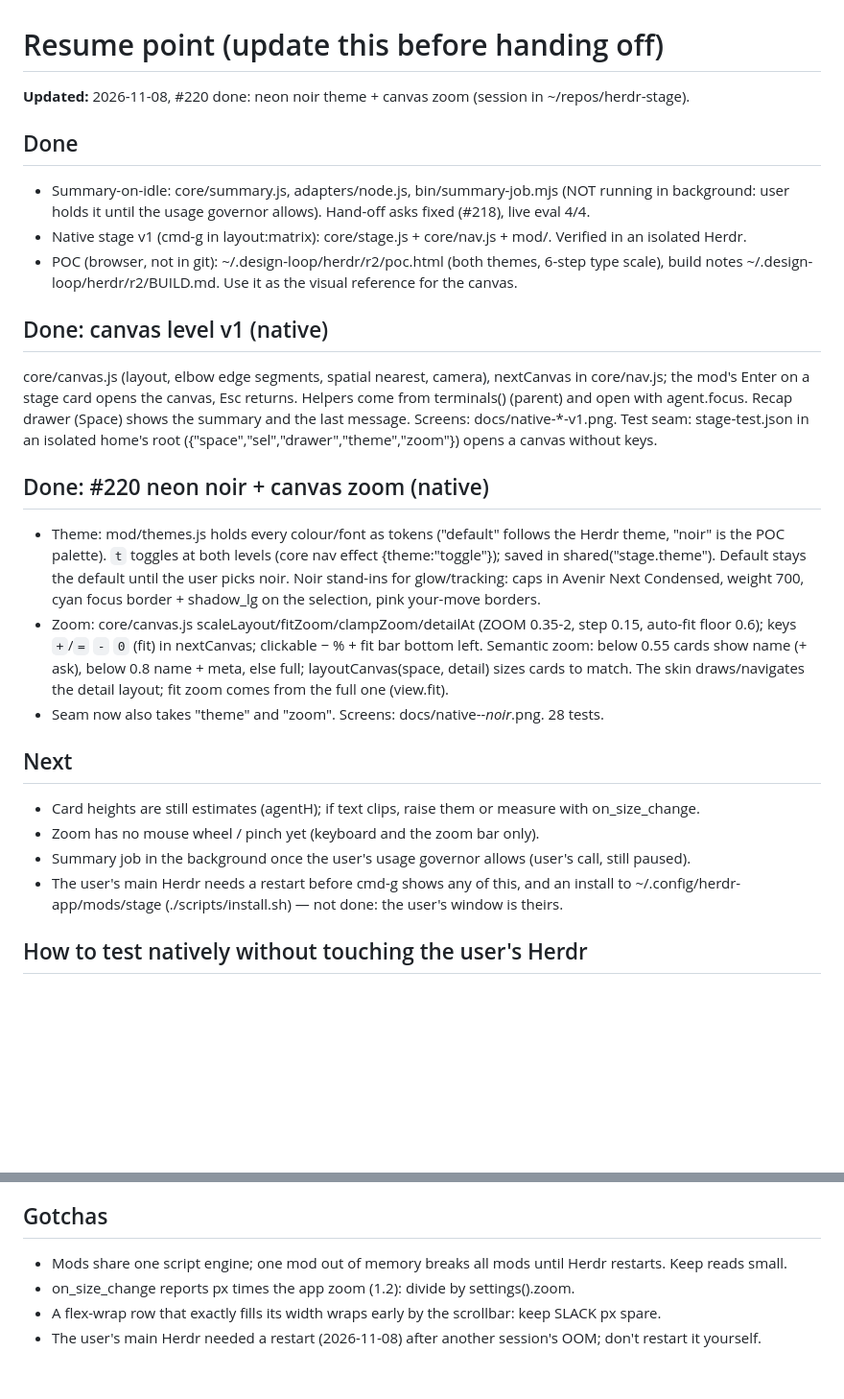
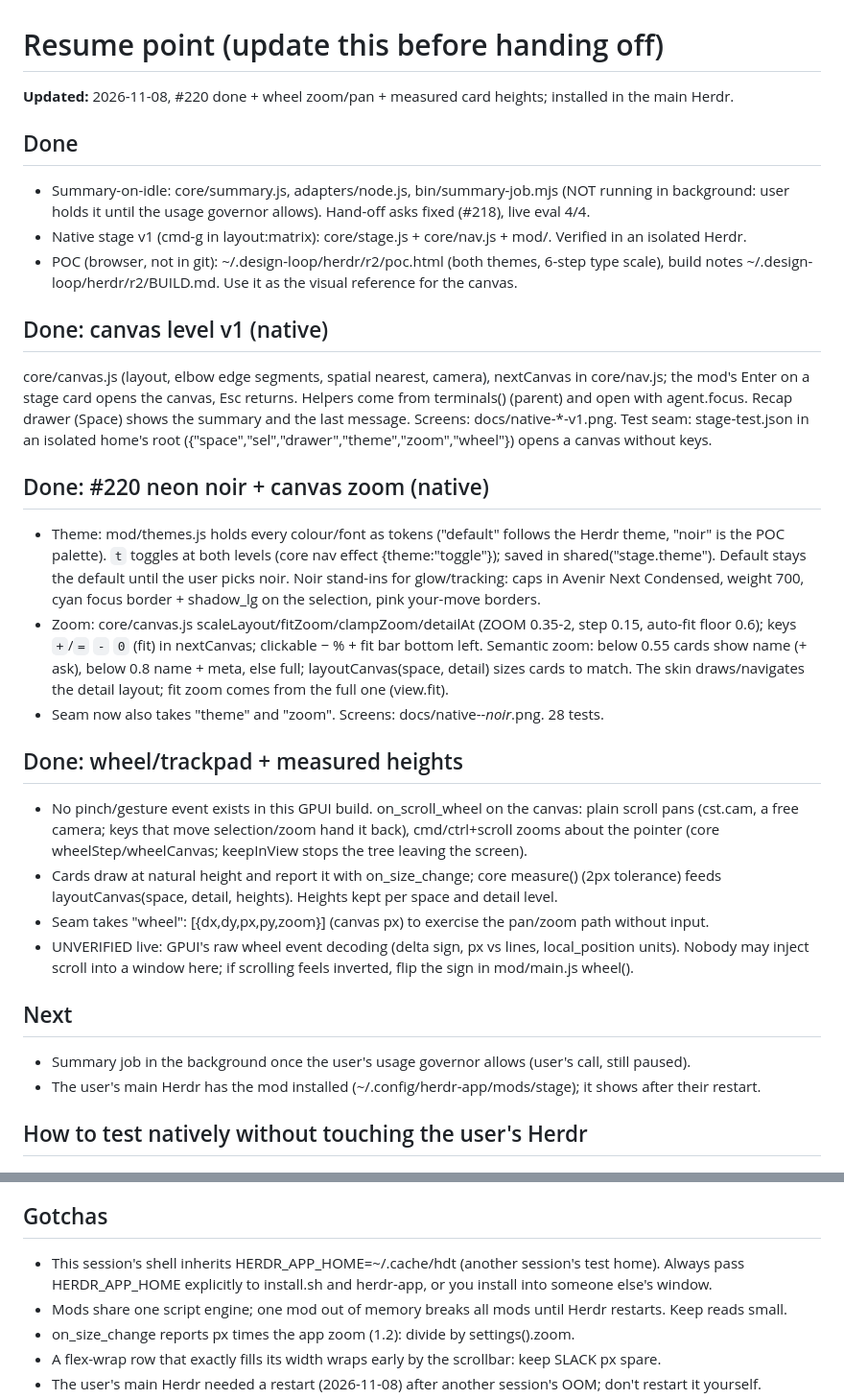
Before and after one commit to ryanthedev/herdr-stage, a Markdown page: RESUME.md, 2 parts joined by grey strips. Shown at 96% size. Rendered like a GitHub page; blank space fills up the shorter version.

```diff
--- a/RESUME.md
+++ b/RESUME.md
@@ -1,6 +1,6 @@
 # Resume point (update this before handing off)
 
-**Updated:** 2026-11-08, #220 done: neon noir theme + canvas zoom (session in ~/repos/herdr-stage).
+**Updated:** 2026-11-08, #220 done + wheel zoom/pan + measured card heights; installed in the main Herdr.
 
 ## Done
 - Summary-on-idle: core/summary.js, adapters/node.js, bin/summary-job.mjs (NOT running in background:
@@ -13,7 +13,7 @@
 core/canvas.js (layout, elbow edge segments, spatial nearest, camera), nextCanvas in core/nav.js; the mod's
 Enter on a stage card opens the canvas, Esc returns. Helpers come from terminals() (parent) and open with
 agent.focus. Recap drawer (Space) shows the summary and the last message. Screens: docs/native-*-v1.png.
-Test seam: stage-test.json in an isolated home's root ({"space","sel","drawer","theme","zoom"}) opens a canvas without keys.
+Test seam: stage-test.json in an isolated home's root ({"space","sel","drawer","theme","zoom","wheel"}) opens a canvas without keys.
 
 ## Done: #220 neon noir + canvas zoom (native)
 - Theme: mod/themes.js holds every colour/font as tokens ("default" follows the Herdr theme, "noir" is the POC
@@ -26,12 +26,19 @@ Test seam: stage-test.json in an isolated home's root ({"space","sel","drawer","
   The skin draws/navigates the detail layout; fit zoom comes from the full one (view.fit).
 - Seam now also takes "theme" and "zoom". Screens: docs/native-*-noir*.png. 28 tests.
 
+## Done: wheel/trackpad + measured heights
+- No pinch/gesture event exists in this GPUI build. on_scroll_wheel on the canvas: plain scroll pans (cst.cam,
+  a free camera; keys that move selection/zoom hand it back), cmd/ctrl+scroll zooms about the pointer
+  (core wheelStep/wheelCanvas; keepInView stops the tree leaving the screen).
+- Cards draw at natural height and report it with on_size_change; core measure() (2px tolerance) feeds
+  layoutCanvas(space, detail, heights). Heights kept per space and detail level.
+- Seam takes "wheel": [{dx,dy,px,py,zoom}] (canvas px) to exercise the pan/zoom path without input.
+- UNVERIFIED live: GPUI's raw wheel event decoding (delta sign, px vs lines, local_position units). Nobody may
+  inject scroll into a window here; if scrolling feels inverted, flip the sign in mod/main.js wheel().
+
 ## Next
-- Card heights are still estimates (agentH); if text clips, raise them or measure with on_size_change.
-- Zoom has no mouse wheel / pinch yet (keyboard and the zoom bar only).
 - Summary job in the background once the user's usage governor allows (user's call, still paused).
-- The user's main Herdr needs a restart before cmd-g shows any of this, and an install to
-  ~/.config/herdr-app/mods/stage (./scripts/install.sh) — not done: the user's window is theirs.
+- The user's main Herdr has the mod installed (~/.config/herdr-app/mods/stage); it shows after their restart.
 
 ## How to test natively without touching the user's Herdr
 1. `rsync -a --exclude telemetry --exclude '*.bak*' --exclude shared.json --exclude window.json
@@ -44,6 +51,8 @@ Test seam: stage-test.json in an isolated home's root ({"space","sel","drawer","
 Never automate keys on the user's real display; keyboard behaviour is covered by core tests.
 
 ## Gotchas
+- This session's shell inherits HERDR_APP_HOME=~/.cache/hdt (another session's test home). Always pass
+  HERDR_APP_HOME explicitly to install.sh and herdr-app, or you install into someone else's window.
 - Mods share one script engine; one mod out of memory breaks all mods until Herdr restarts. Keep reads small.
 - on_size_change reports px times the app zoom (1.2): divide by settings().zoom.
 - A flex-wrap row that exactly fills its width wraps early by the scrollbar: keep SLACK px spare.
```
Also changed, not shown: README.md (+1 -1 lines), docs/native-canvas-noir-measured.png (added), docs/native-canvas-noir-wheel-zoom.png (added), 4 other files.
